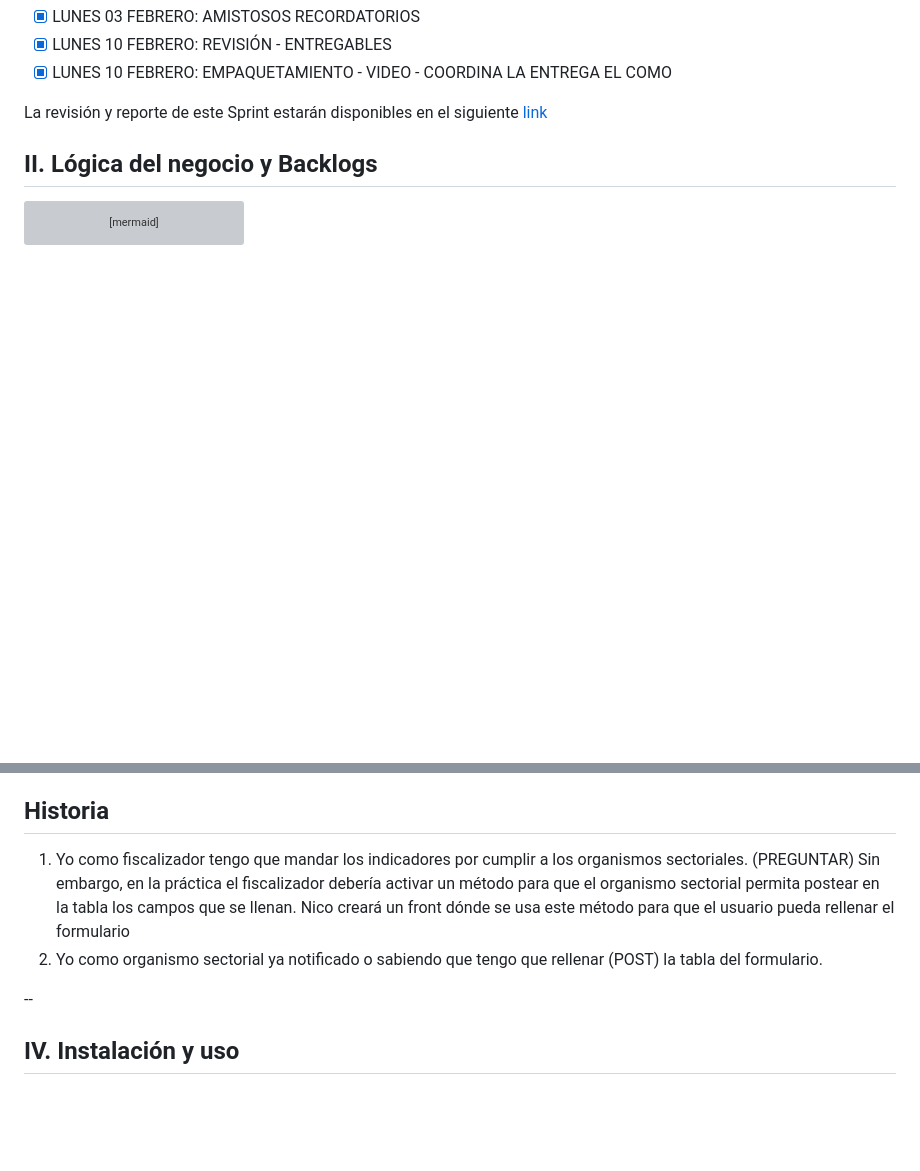
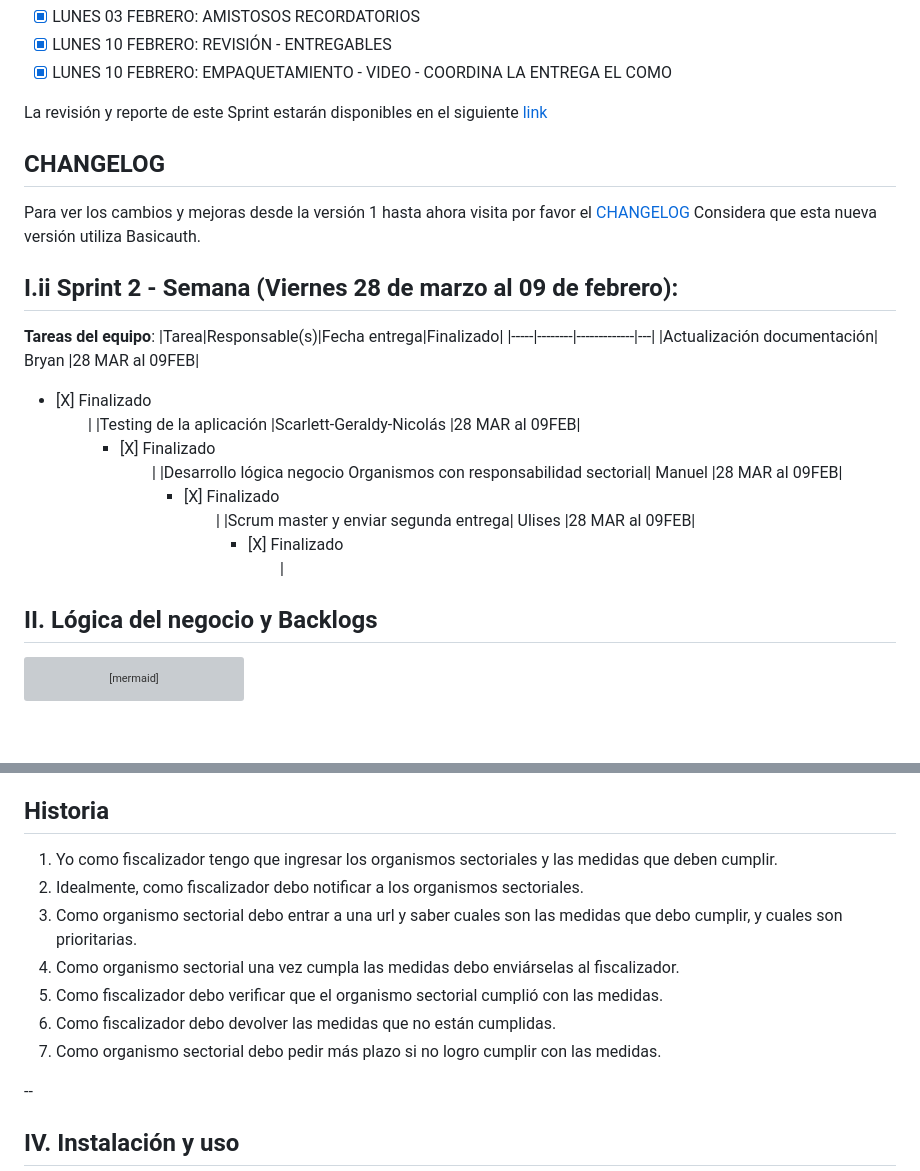
Before and after one commit to bwcastillo/proyecto_backend_tf, a Markdown page: README.md, 2 parts joined by grey strips. Rendered like a GitHub page; blank space fills up the shorter version; grey boxes are pictures that could not be loaded.

```diff
--- a/README.md
+++ b/README.md
@@ -19,7 +19,18 @@ Este es un repositorio que contiene el proyecto del curso Backend en Python de T
 - [X] LUNES 10 FEBRERO: EMPAQUETAMIENTO - VIDEO - COORDINA LA ENTREGA EL COMO
 
 La revisión y reporte de este Sprint estarán disponibles en el siguiente [link](/administrativo/revisiones)
+## **CHANGELOG**
+Para ver los cambios y mejoras desde la versión 1 hasta ahora visita por favor el [CHANGELOG](https://github.com/bwcastillo/proyecto_backend_tf/blob/master/CHANGELOG.md)
+Considera que esta nueva versión utiliza Basicauth.
 
+## **I.ii Sprint 2 - Semana (Viernes 28 de marzo al 09 de febrero):**
+**Tareas del equipo**:
+|Tarea|Responsable(s)|Fecha entrega|Finalizado|
+|-----|--------|-------------|---|
+|Actualización documentación| Bryan |28 MAR al 09FEB|<ul><li> [X] Finalizado</li><ul> |
+|Testing de la aplicación |Scarlett-Geraldy-Nicolás |28 MAR al 09FEB| <ul><li> [X] Finalizado</li><ul> |
+|Desarrollo lógica negocio Organismos con responsabilidad sectorial| Manuel |28 MAR al 09FEB| <ul><li> [X] Finalizado</li><ul>|
+|Scrum master y enviar segunda entrega| Ulises |28 MAR al 09FEB| <ul><li> [X] Finalizado</li><ul>|
 
 ## **II. Lógica del negocio y Backlogs**
 
@@ -67,10 +78,13 @@ Y CON UN DEAD LINE (FRECUENCIA DEL REPORTE)
     - SI NO CUMPLE MANDA RECORDATORIO O MULTA (REVISAR)
 
 ## Historia
-1) Yo como fiscalizador tengo que mandar los indicadores por cumplir a los organismos sectoriales. (PREGUNTAR) Sin embargo, en la práctica el fiscalizador debería activar un método para que el organismo sectorial permita postear en la tabla los campos que se llenan.
-Nico creará un front dónde se usa este método para que el usuario pueda rellenar el formulario
-2) Yo como organismo sectorial ya notificado o sabiendo que tengo que rellenar (POST) la tabla del formulario.
-
+1) Yo como fiscalizador tengo que ingresar los organismos sectoriales y las medidas que deben cumplir.
+2) Idealmente, como fiscalizador debo notificar a los organismos sectoriales.
+3) Como organismo sectorial debo entrar a una url y saber cuales son las medidas que debo cumplir, y cuales son prioritarias.
+4) Como organismo sectorial una vez cumpla las medidas debo enviárselas al fiscalizador.
+5) Como fiscalizador debo verificar que el organismo sectorial cumplió con las medidas.
+6) Como fiscalizador debo devolver las medidas que no están cumplidas.
+7) Como organismo sectorial debo pedir más plazo si no logro cumplir con las medidas.
 
 --
 
```
Also changed, not shown: other parts of README.md (+99 -0 lines).
